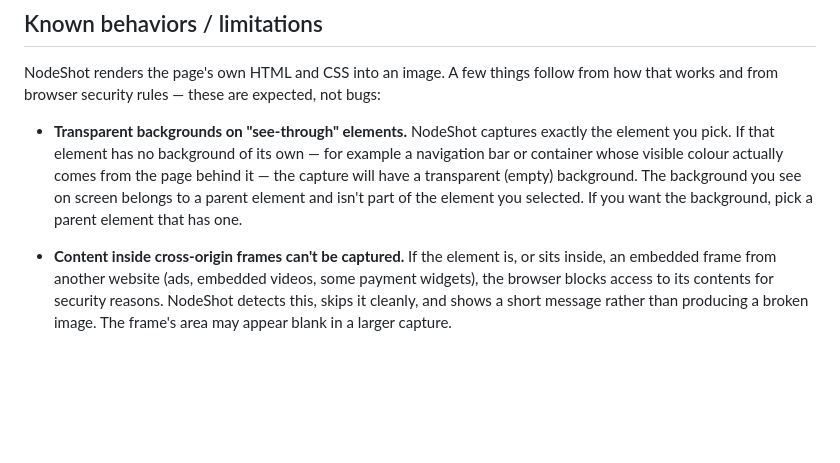
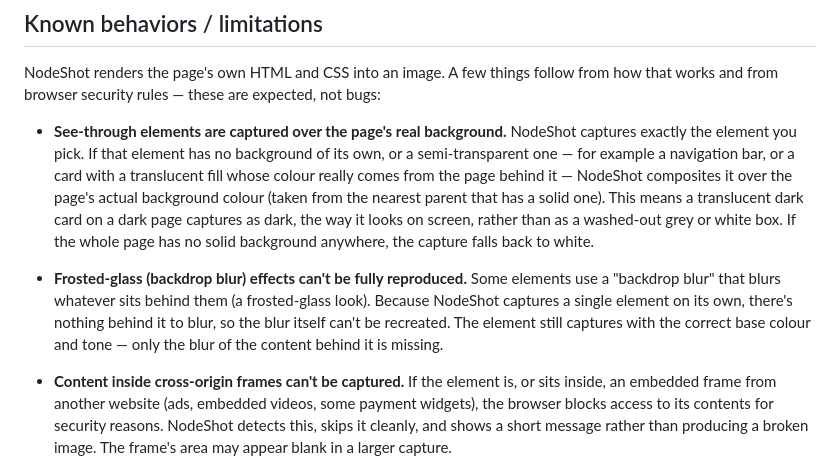
Before and after one commit to ericfurspan/nodeshot, a Markdown page: README.md, the part around the change. Rendered like a GitHub page; blank space fills up the shorter version.

Commit message:
docs: update known-behaviors for page-backdrop capture and backdrop blur
- Rewrite the see-through-element note: captures now composite over the page's
  real background colour (nearest opaque ancestor), so translucent elements keep
  their on-screen tone instead of rendering grey/white; falls back to white only
  when the page has no solid background anywhere.
- Add a frosted-glass / backdrop-blur limitation: the blur of content behind an
  element can't be reproduced in a node-scoped capture, though the base colour and
  tone are correct.

Co-Authored-By: Claude Opus 4.8 <noreply@anthropic.com>

```diff
--- a/README.md
+++ b/README.md
@@ -39,13 +39,21 @@ re-activate after a capture.
 NodeShot renders the page's own HTML and CSS into an image. A few things follow
 from how that works and from browser security rules — these are expected, not bugs:
 
-- **Transparent backgrounds on "see-through" elements.** NodeShot captures exactly
-  the element you pick. If that element has no background of its own — for example a
-  navigation bar or container whose visible colour actually comes from the page
-  behind it — the capture will have a transparent (empty) background. The
-  background you see on screen belongs to a parent element and isn't part of the
-  element you selected. If you want the background, pick a parent element that has
-  one.
+- **See-through elements are captured over the page's real background.** NodeShot
+  captures exactly the element you pick. If that element has no background of its
+  own, or a semi-transparent one — for example a navigation bar, or a card with a
+  translucent fill whose colour really comes from the page behind it — NodeShot
+  composites it over the page's actual background colour (taken from the nearest
+  parent that has a solid one). This means a translucent dark card on a dark page
+  captures as dark, the way it looks on screen, rather than as a washed-out grey or
+  white box. If the whole page has no solid background anywhere, the capture falls
+  back to white.
+
+- **Frosted-glass (backdrop blur) effects can't be fully reproduced.** Some elements
+  use a "backdrop blur" that blurs whatever sits behind them (a frosted-glass look).
+  Because NodeShot captures a single element on its own, there's nothing behind it to
+  blur, so the blur itself can't be recreated. The element still captures with the
+  correct base colour and tone — only the blur of the content behind it is missing.
 
 - **Content inside cross-origin frames can't be captured.** If the element is, or
   sits inside, an embedded frame from another website (ads, embedded videos, some
```
